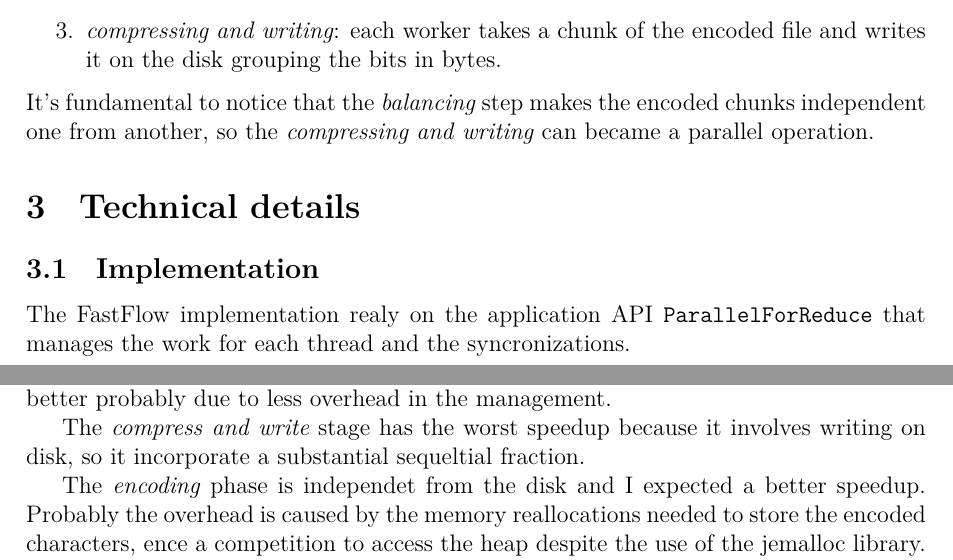
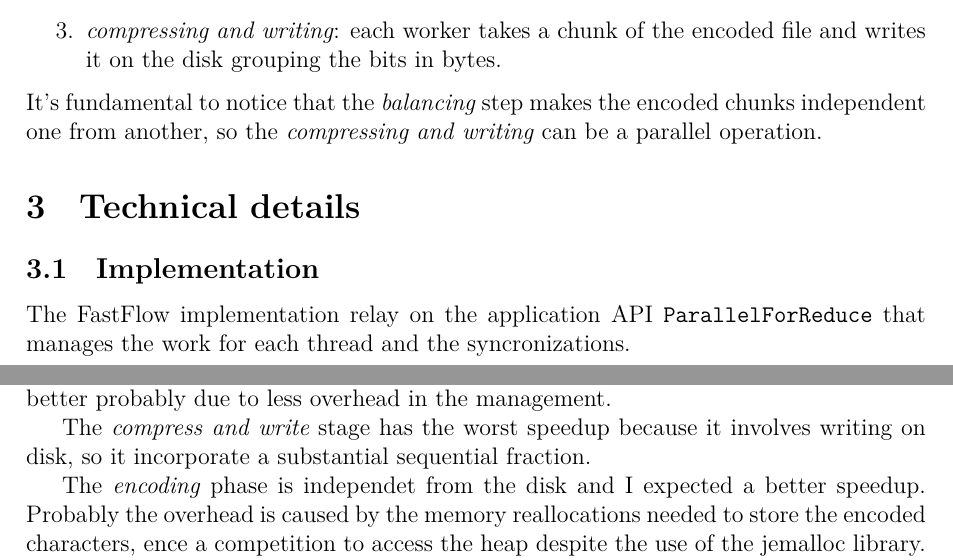
Before and after one commit to matteotolloso/fHuffman, a LaTeX document (report/report.tex): two parts of pages 3 and 6 of 10, joined at a grey line, cut so that both start at the same text. The pictures show the PDF file report/report.pdf that the author committed with the source.

Commit message:
report fix

```diff
--- a/report/report.tex
+++ b/report/report.tex
@@ -97,14 +95,14 @@ has a different lenght), so the actual writing needs a step of syncronization. I
     \item \textit{balancing}: the encoded chunks sizes are made multiple of 8 and the the index where the writing should start is computed. This is a sequential syncronization step but the time needed is negligible.
     \item \textit{compressing and writing}: each worker takes a chunk of the encoded file and writes it on the disk grouping the bits in bytes.
 \end{enumerate}
-It's fundamental to notice that the \textit{balancing} step makes the encoded chunks independent one from another, so the \textit{compressing and writing} can became a parallel operation.
+It's fundamental to notice that the \textit{balancing} step makes the encoded chunks independent one from another, so the \textit{compressing and writing} can be a parallel operation.
 
 
 \section{Technical details}
 
 \subsection{Implementation}
 
-The FastFlow implementation realy on the application API \texttt{ParallelForReduce} that manages the work for each thread and the syncronizations.
+The FastFlow implementation relay on the application API \texttt{ParallelForReduce} that manages the work for each thread and the syncronizations.
 
 In the thread implementation $nw$ threads are spawned and a shared queue is used to send them the functions to compute. Each thread calculates its part of the work and after the computation they wait on an explicit barrier. When all the threads have finished the barrier is opened and the next step is executed. The termination is managed with the \texttt{optional} type.
 
@@ -130,7 +128,7 @@ The parellel implementations use a static scheduling. During the \textit{countin
 These observations could prompt us to use dynamic scheduling. The FastFlow implemenation easly allow us to do that changing only one parameter, however some modifications have to be done in the data structures that collect the results and in general the sequential fraction of the program increases due to the operations to putting data back in order. For a fair comparison I decided to use static scheduling in both implementations.
 
 \paragraph*{Synchronization}
-In the FastFlow implementation the syncronization is competely managed by the library. One set of threads is spown at the beginning and the runtime support manages the queues and the implicit barriers. In the native threads implementation I had to manually managed the syncronization. The easiest way would have been to spown and join a set of threads for each stage, each time with the assigned funcion and arguments. This approach would have been really simple but it would have caused a lot of overheads since from some tests on the reference machine, the creation and join of a thread takes about $70 \mu s$, while the insertion of a task in a shaerd queue takes about $1 \mu s$ (and the creation of the shared queue takes $4 \mu s$). So the the latter is the method used.
+In the FastFlow implementation the syncronization is competely managed by the library. One set of threads is spown at the beginning and the runtime support manages the queues and the implicit barriers. In the native threads implementation I had to manually managed the syncronization. The easiest way would have been to spown and join a set of threads for each stage, each time with the assigned funcion and arguments. This approach would have been really simple but it would have caused a lot of overheads since from some tests on the reference machine the creation and join of a thread takes about $70 \mu s$, while the insertion of a task in a shaerd queue takes about $1 \mu s$ (and the creation of the shared queue takes $4 \mu s$). So the the latter is the method I used.
 
 
 
@@ -209,7 +207,7 @@ In tables \ref{tab:ff_times} and \ref{tab:thr_times} we can see some measures of
 
 The \textit{read and count} stage has a great speedup, in particular the application API of FastFlow allows an almost linear speedup in this operation and more in general the speedup of the actual computation is always better with FastFlow than with the native threads implementation. If we instead consider the total speedup, threads are slightly better probably due to less overhead in the management.
 
-The \textit{compress and write} stage has the worst speedup because it involves writing on disk, so it incorporate a substantial sequeltial fraction.
+The \textit{compress and write} stage has the worst speedup because it involves writing on disk, so it incorporate a substantial sequential fraction.
 
 The \textit{encoding} phase is independet from the disk and I expected a better speedup. Probably the overhead is caused by the memory reallocations needed to store the encoded characters, ence a competition to access the heap despite the use of the jemalloc library. Even allocate a lot of memory at the beginnig is not a solution because the threads will compete the same. One possible solution could be switch to arena mode immediately but it is ouside my control.
 
```
Also changed, not shown: README.md, report/report.pdf, report/report.tex (8 more changed lines), 4 other files.
